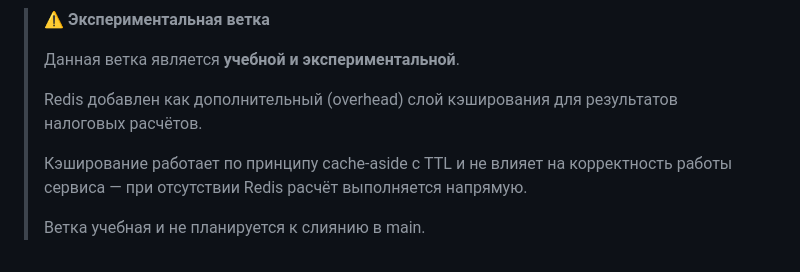
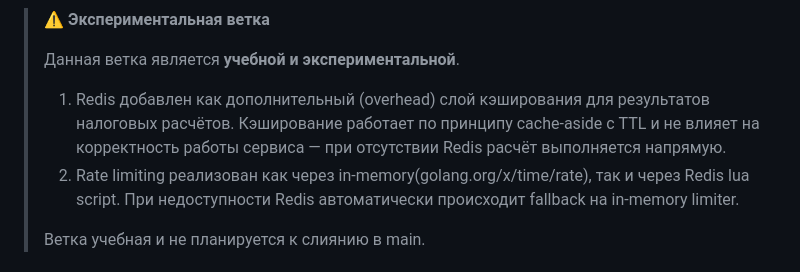
Before and after one commit to kiselevos/new_tax, a Markdown page: README.md, the part around the change. Drawn GitHub-style.

Commit message:
modified: README

```diff
--- a/README.md
+++ b/README.md
@@ -2,9 +2,10 @@
 >
 > Данная ветка является **учебной и экспериментальной**.
 >
-> Redis добавлен как дополнительный (overhead) слой кэширования для результатов налоговых расчётов.
->
+> 1. Redis добавлен как дополнительный (overhead) слой кэширования для результатов налоговых расчётов.
 > Кэширование работает по принципу cache-aside с TTL и не влияет на корректность работы сервиса — при отсутствии Redis расчёт выполняется напрямую.
+> 2. Rate limiting реализован как через in-memory(golang.org/x/time/rate), так и через Redis lua script.
+> При недоступности Redis автоматически происходит fallback на in-memory limiter.
 >
 > Ветка учебная и не планируется к слиянию в main.
 
```
